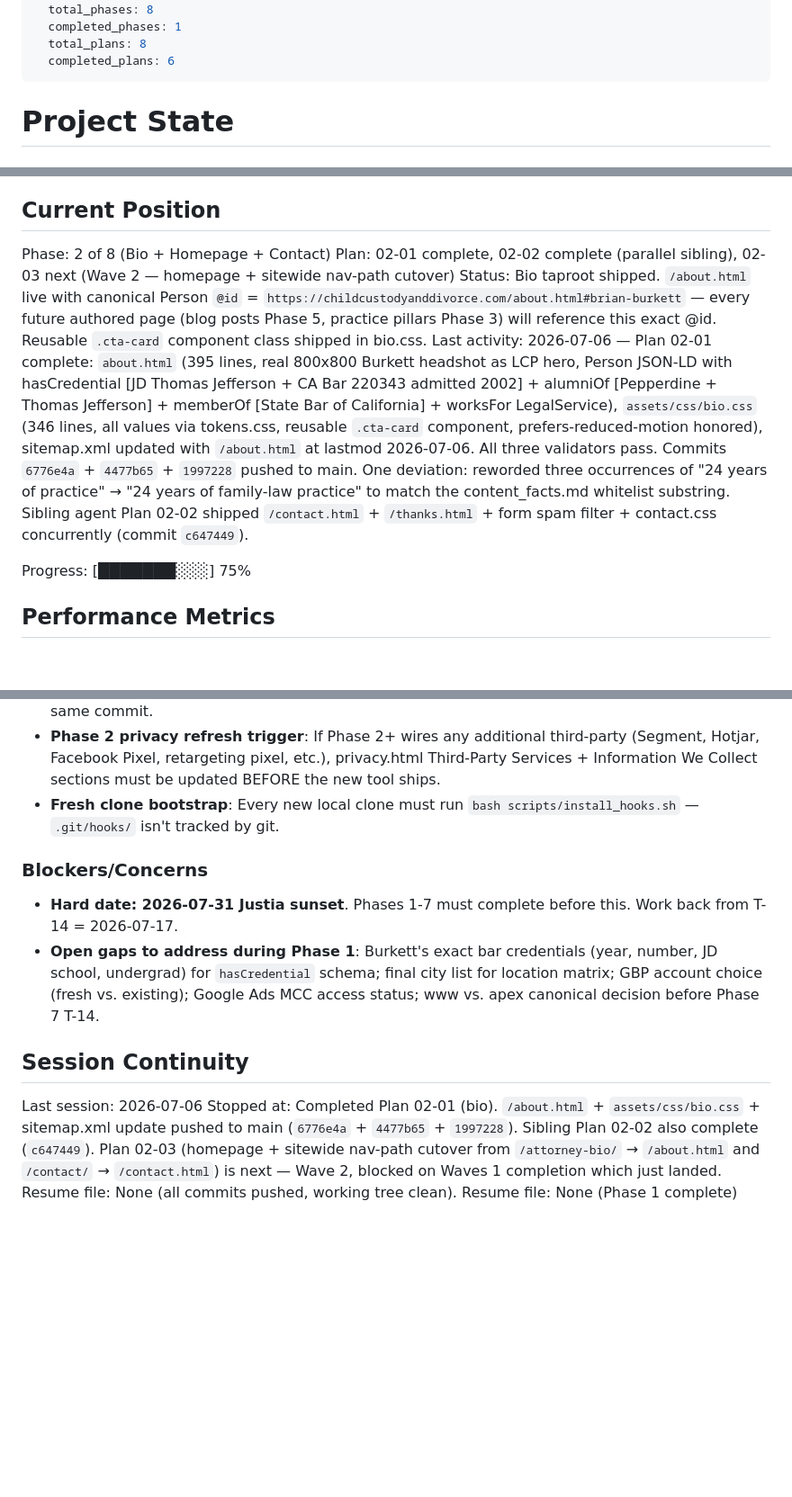
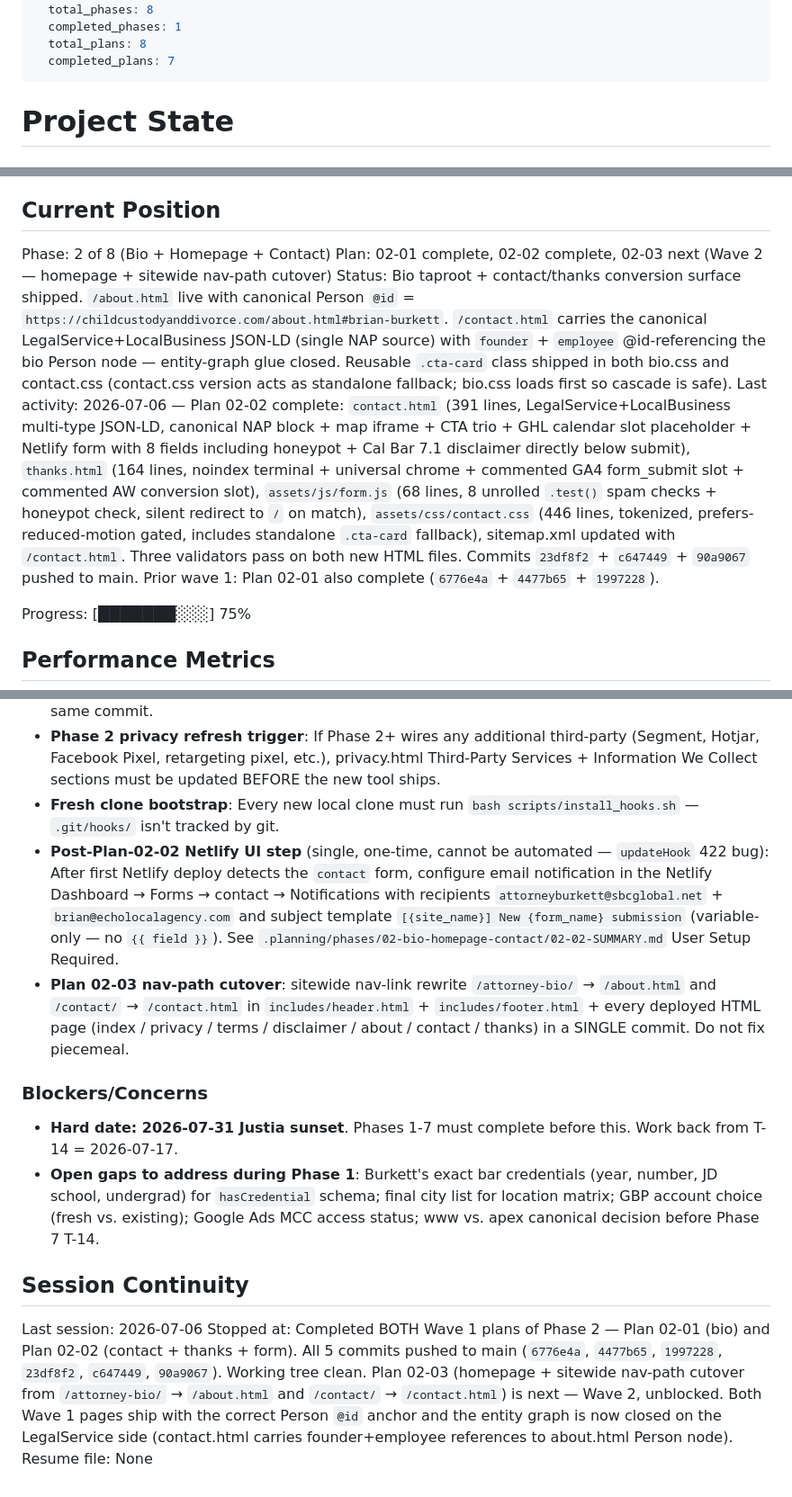
Before and after one commit to EchoLocalagency/burkett-law, a Markdown page: .planning/STATE.md, 3 parts joined by grey strips. Shown at 90% size. Rendered like a GitHub page; blank space fills up the shorter version.

Commit message:
docs(02-02): complete plan — SUMMARY + STATE + ROADMAP
Plan 02-02 shipped /contact.html + /thanks.html + form.js + contact.css + sitemap update. All CON-01..07 requirements met. STATE reflects both Wave 1 plans (02-01 bio + 02-02 contact) complete; 02-03 (homepage + sitewide nav-path cutover) is Wave 2 next.

Co-Authored-By: Claude Opus 4.7 (1M context) <noreply@anthropic.com>

```diff
--- a/.planning/STATE.md
+++ b/.planning/STATE.md
@@ -8,7 +8,7 @@ progress:
   total_phases: 8
   completed_phases: 1
   total_plans: 8
-  completed_plans: 6
+  completed_plans: 7
 ---
 
 # Project State
@@ -23,9 +23,9 @@ See: .planning/PROJECT.md (updated 2026-07-02)
 ## Current Position
 
 Phase: 2 of 8 (Bio + Homepage + Contact)
-Plan: 02-01 complete, 02-02 complete (parallel sibling), 02-03 next (Wave 2 — homepage + sitewide nav-path cutover)
-Status: Bio taproot shipped. `/about.html` live with canonical Person `@id` = `https://childcustodyanddivorce.com/about.html#brian-burkett` — every future authored page (blog posts Phase 5, practice pillars Phase 3) will reference this exact @id. Reusable `.cta-card` component class shipped in bio.css.
-Last activity: 2026-07-06 — Plan 02-01 complete: `about.html` (395 lines, real 800x800 Burkett headshot as LCP hero, Person JSON-LD with hasCredential [JD Thomas Jefferson + CA Bar 220343 admitted 2002] + alumniOf [Pepperdine + Thomas Jefferson] + memberOf [State Bar of California] + worksFor LegalService), `assets/css/bio.css` (346 lines, all values via tokens.css, reusable `.cta-card` component, prefers-reduced-motion honored), sitemap.xml updated with `/about.html` at lastmod 2026-07-06. All three validators pass. Commits `6776e4a` + `4477b65` + `1997228` pushed to main. One deviation: reworded three occurrences of "24 years of practice" → "24 years of family-law practice" to match the content_facts.md whitelist substring. Sibling agent Plan 02-02 shipped `/contact.html` + `/thanks.html` + form spam filter + contact.css concurrently (commit `c647449`).
+Plan: 02-01 complete, 02-02 complete, 02-03 next (Wave 2 — homepage + sitewide nav-path cutover)
+Status: Bio taproot + contact/thanks conversion surface shipped. `/about.html` live with canonical Person `@id` = `https://childcustodyanddivorce.com/about.html#brian-burkett`. `/contact.html` carries the canonical LegalService+LocalBusiness JSON-LD (single NAP source) with `founder` + `employee` @id-referencing the bio Person node — entity-graph glue closed. Reusable `.cta-card` class shipped in both bio.css and contact.css (contact.css version acts as standalone fallback; bio.css loads first so cascade is safe).
+Last activity: 2026-07-06 — Plan 02-02 complete: `contact.html` (391 lines, LegalService+LocalBusiness multi-type JSON-LD, canonical NAP block + map iframe + CTA trio + GHL calendar slot placeholder + Netlify form with 8 fields including honeypot + Cal Bar 7.1 disclaimer directly below submit), `thanks.html` (164 lines, noindex terminal + universal chrome + commented GA4 form_submit slot + commented AW conversion slot), `assets/js/form.js` (68 lines, 8 unrolled `.test()` spam checks + honeypot check, silent redirect to `/` on match), `assets/css/contact.css` (446 lines, tokenized, prefers-reduced-motion gated, includes standalone `.cta-card` fallback), sitemap.xml updated with `/contact.html`. Three validators pass on both new HTML files. Commits `23df8f2` + `c647449` + `90a9067` pushed to main. Prior wave 1: Plan 02-01 also complete (`6776e4a` + `4477b65` + `1997228`).
 
 Progress: [███████░░░] 75%
 
@@ -72,6 +77,8 @@ Decisions are logged in PROJECT.md Key Decisions table. Recent decisions affecti
 - **Phase 2 blocker**: `includes/footer.html` BIO-VERIFY comment slot in credentials column must be filled with verified bar admission year + CA Bar number in Phase 2. Both include file AND every consuming page (index.html + privacy.html + terms.html + disclaimer.html) must update in the same commit.
 - **Phase 2 privacy refresh trigger**: If Phase 2+ wires any additional third-party (Segment, Hotjar, Facebook Pixel, retargeting pixel, etc.), privacy.html Third-Party Services + Information We Collect sections must be updated BEFORE the new tool ships.
 - **Fresh clone bootstrap**: Every new local clone must run `bash scripts/install_hooks.sh` — `.git/hooks/` isn't tracked by git.
+- **Post-Plan-02-02 Netlify UI step** (single, one-time, cannot be automated — `updateHook` 422 bug): After first Netlify deploy detects the `contact` form, configure email notification in the Netlify Dashboard → Forms → contact → Notifications with recipients `attorneyburkett@sbcglobal.net` + `brian@echolocalagency.com` and subject template `[{site_name}] New {form_name} submission` (variable-only — no `{{ field }}`). See `.planning/phases/02-bio-homepage-contact/02-02-SUMMARY.md` User Setup Required.
+- **Plan 02-03 nav-path cutover**: sitewide nav-link rewrite `/attorney-bio/` → `/about.html` and `/contact/` → `/contact.html` in `includes/header.html` + `includes/footer.html` + every deployed HTML page (index / privacy / terms / disclaimer / about / contact / thanks) in a SINGLE commit. Do not fix piecemeal.
 
 ### Blockers/Concerns
 
@@ -81,5 +88,5 @@ Decisions are logged in PROJECT.md Key Decisions table. Recent decisions affecti
 ## Session Continuity
 
 Last session: 2026-07-06
-Stopped at: Completed Plan 02-01 (bio). `/about.html` + `assets/css/bio.css` + sitemap.xml update pushed to main (`6776e4a` + `4477b65` + `1997228`). Sibling Plan 02-02 also complete (`c647449`). Plan 02-03 (homepage + sitewide nav-path cutover from `/attorney-bio/` → `/about.html` and `/contact/` → `/contact.html`) is next — Wave 2, blocked on Waves 1 completion which just landed. Resume file: None (all commits pushed, working tree clean).
-Resume file: None (Phase 1 complete)
+Stopped at: Completed BOTH Wave 1 plans of Phase 2 — Plan 02-01 (bio) and Plan 02-02 (contact + thanks + form). All 5 commits pushed to main (`6776e4a`, `4477b65`, `1997228`, `23df8f2`, `c647449`, `90a9067`). Working tree clean. Plan 02-03 (homepage + sitewide nav-path cutover from `/attorney-bio/` → `/about.html` and `/contact/` → `/contact.html`) is next — Wave 2, unblocked. Both Wave 1 pages ship with the correct Person `@id` anchor and the entity graph is now closed on the LegalService side (contact.html carries founder+employee references to about.html Person node).
+Resume file: None
```
Also changed, not shown: other parts of .planning/STATE.md (+6 -1 lines), 1 other file.
